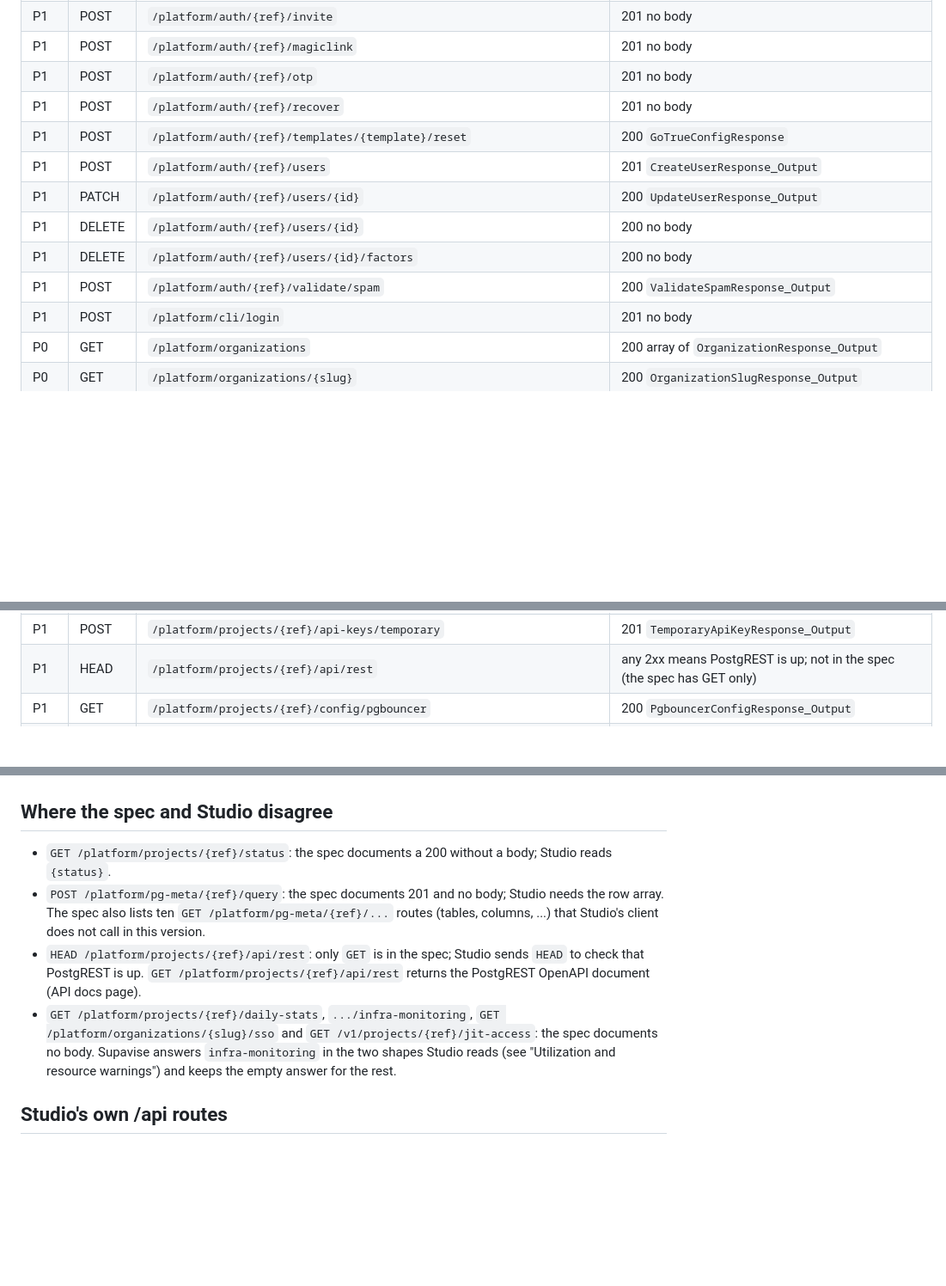
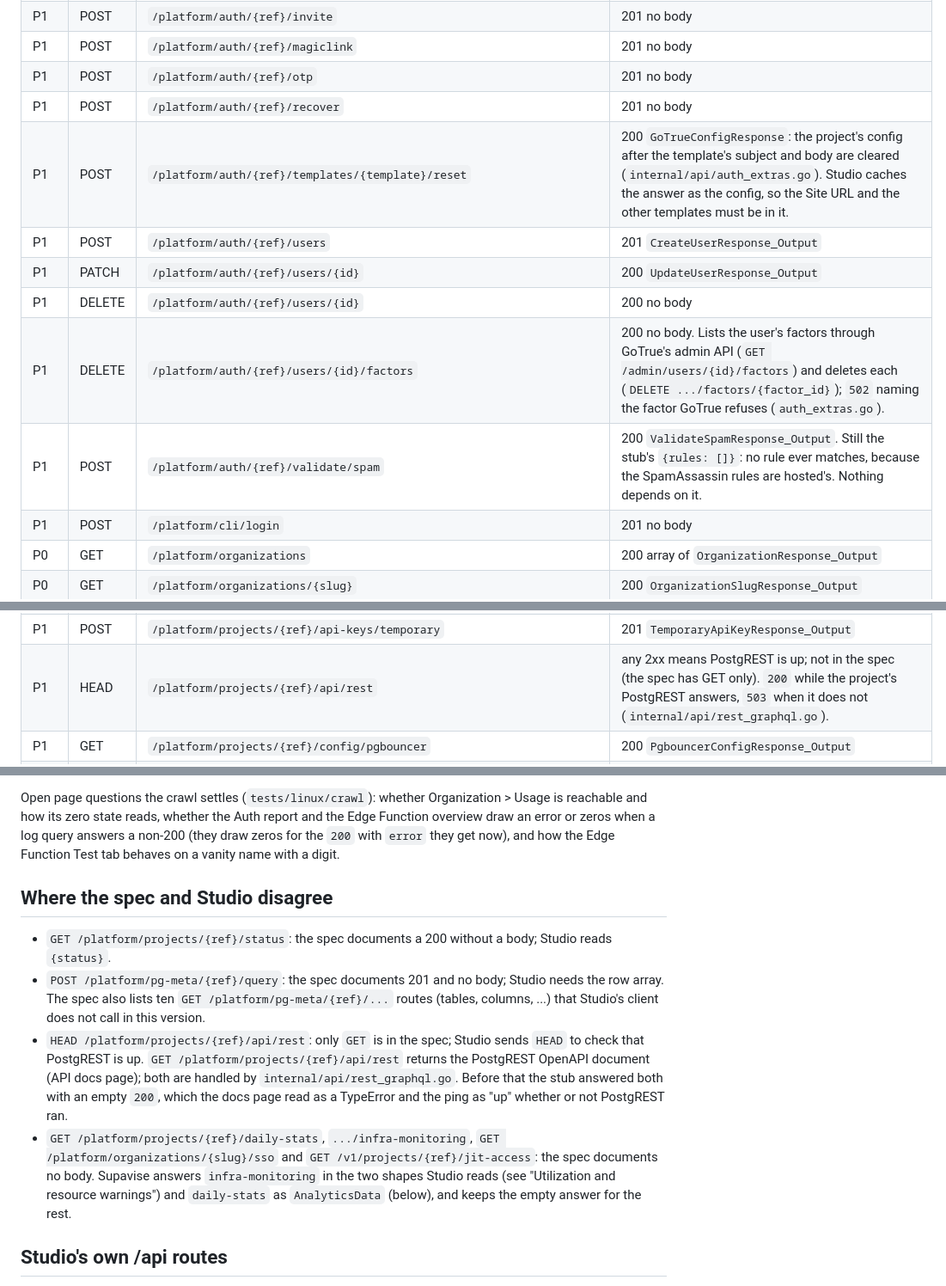
Before and after one commit to supavise/supavise, a Markdown page: docs/reference/studio-platform-calls.md, 3 parts joined by grey strips. Shown at 86% size. Drawn GitHub-style; blank space fills up the shorter version.

```diff
--- a/docs/reference/studio-platform-calls.md
+++ b/docs/reference/studio-platform-calls.md
@@ -74,12 +74,12 @@ These are the documented routes for which an empty stub is not enough: the page
 | P1 | POST | `/platform/auth/{ref}/magiclink` | 201 no body |
 | P1 | POST | `/platform/auth/{ref}/otp` | 201 no body |
 | P1 | POST | `/platform/auth/{ref}/recover` | 201 no body |
-| P1 | POST | `/platform/auth/{ref}/templates/{template}/reset` | 200 `GoTrueConfigResponse` |
+| P1 | POST | `/platform/auth/{ref}/templates/{template}/reset` | 200 `GoTrueConfigResponse`: the project's config after the template's subject and body are cleared (`internal/api/auth_extras.go`). Studio caches the answer as the config, so the Site URL and the other templates must be in it. |
 | P1 | POST | `/platform/auth/{ref}/users` | 201 `CreateUserResponse_Output` |
 | P1 | PATCH | `/platform/auth/{ref}/users/{id}` | 200 `UpdateUserResponse_Output` |
 | P1 | DELETE | `/platform/auth/{ref}/users/{id}` | 200 no body |
-| P1 | DELETE | `/platform/auth/{ref}/users/{id}/factors` | 200 no body |
-| P1 | POST | `/platform/auth/{ref}/validate/spam` | 200 `ValidateSpamResponse_Output` |
+| P1 | DELETE | `/platform/auth/{ref}/users/{id}/factors` | 200 no body. Lists the user's factors through GoTrue's admin API (`GET /admin/users/{id}/factors`) and deletes each (`DELETE .../factors/{factor_id}`); `502` naming the factor GoTrue refuses (`auth_extras.go`). |
+| P1 | POST | `/platform/auth/{ref}/validate/spam` | 200 `ValidateSpamResponse_Output`. Still the stub's `{rules: []}`: no rule ever matches, because the SpamAssassin rules are hosted's. Nothing depends on it. |
 | P1 | POST | `/platform/cli/login` | 201 no body |
 | P0 | GET | `/platform/organizations` | 200 array of `OrganizationResponse_Output` |
 | P0 | GET | `/platform/organizations/{slug}` | 200 `OrganizationSlugResponse_Output` |
@@ -114,7 +114,7 @@ These are the documented routes for which an empty stub is not enough: the page
 | P1 | PATCH | `/platform/projects/{ref}` | 200 `ProjectRefResponse_Output` (requires `id`, `name`, `ref`) |
 | P1 | GET | `/platform/telemetry/feature-flags` | 200 `{"dataApiRevokeOnCreateDefault": true}`. Studio reads this PostHog flag through `usePHFlag` to start the box "Automatically expose new tables" unchecked (hosted has had every user in the treatment arm since 2026-05-30); an empty object leaves the box checked, so a project created from the form would keep the grants. Studio logs an error to the console for each other flag it asks for and finds missing (`proBenefitWording`, the billing plan presentation); both are unused here |
 | P1 | POST | `/platform/projects/{ref}/api-keys/temporary` | 201 `TemporaryApiKeyResponse_Output` |
-| P1 | HEAD | `/platform/projects/{ref}/api/rest` | any 2xx means PostgREST is up; not in the spec (the spec has GET only) |
+| P1 | HEAD | `/platform/projects/{ref}/api/rest` | any 2xx means PostgREST is up; not in the spec (the spec has GET only). `200` while the project's PostgREST answers, `503` when it does not (`internal/api/rest_graphql.go`). |
 | P1 | GET | `/platform/projects/{ref}/config/pgbouncer` | 200 `PgbouncerConfigResponse_Output` |
 | P1 | PATCH | `/platform/projects/{ref}/config/pgbouncer` | 200 `UpdatePoolingConfigResponse_Output` (requires `pgbouncer_enabled`, `pgbouncer_status`) |
 | P1 | GET | `/platform/projects/{ref}/config/postgrest` | 200 `GetPostgrestConfigResponse_Output` |
@@ -325,10 +346,11 @@ Still answered by a stub and therefore empty or inert, unfixed: organization and
+Open page questions the crawl settles (`tests/linux/crawl`): whether Organization > Usage is reachable and how its zero state reads, whether the Auth report and the Edge Function overview draw an error or zeros when a log query answers a non-200 (they draw zeros for the `200` with `error` they get now), and how the Edge Function Test tab behaves on a vanity name with a digit.
 
 ## Where the spec and Studio disagree
 
 - `GET /platform/projects/{ref}/status`: the spec documents a 200 without a body; Studio reads `{status}`.
 - `POST /platform/pg-meta/{ref}/query`: the spec documents 201 and no body; Studio needs the row array. The spec also lists ten `GET /platform/pg-meta/{ref}/...` routes (tables, columns, ...) that Studio's client does not call in this version.
-- `HEAD /platform/projects/{ref}/api/rest`: only `GET` is in the spec; Studio sends `HEAD` to check that PostgREST is up. `GET /platform/projects/{ref}/api/rest` returns the PostgREST OpenAPI document (API docs page).
-- `GET /platform/projects/{ref}/daily-stats`, `.../infra-monitoring`, `GET /platform/organizations/{slug}/sso` and `GET /v1/projects/{ref}/jit-access`: the spec documents no body. Supavise answers `infra-monitoring` in the two shapes Studio reads (see "Utilization and resource warnings") and keeps the empty answer for the rest.
+- `HEAD /platform/projects/{ref}/api/rest`: only `GET` is in the spec; Studio sends `HEAD` to check that PostgREST is up. `GET /platform/projects/{ref}/api/rest` returns the PostgREST OpenAPI document (API docs page); both are handled by `internal/api/rest_graphql.go`. Before that the stub answered both with an empty `200`, which the docs page read as a TypeError and the ping as "up" whether or not PostgREST ran.
+- `GET /platform/projects/{ref}/daily-stats`, `.../infra-monitoring`, `GET /platform/organizations/{slug}/sso` and `GET /v1/projects/{ref}/jit-access`: the spec documents no body. Supavise answers `infra-monitoring` in the two shapes Studio reads (see "Utilization and resource warnings") and `daily-stats` as `AnalyticsData` (below), and keeps the empty answer for the rest.
 
 ## Studio's own /api routes
 
```
Also changed, not shown: other parts of docs/reference/studio-platform-calls.md (+23 -2 lines).
